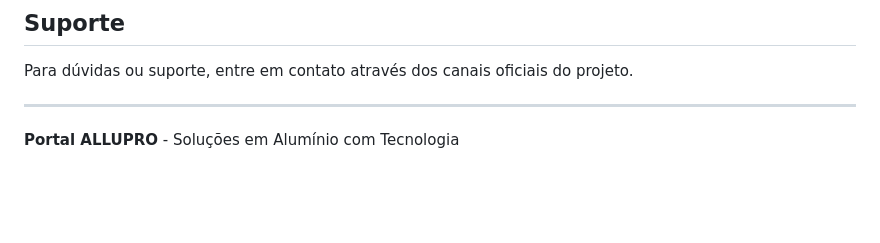
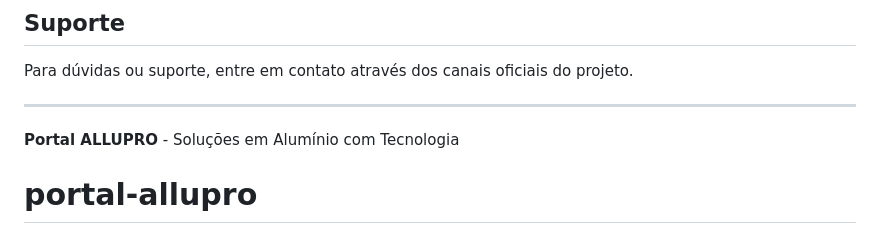
Before and after one commit to ranierinmoreira/portal-allupro, a Markdown page: README.md, the part around the change. Drawn GitHub-style; blank space fills up the shorter version.

Commit message:
primeiro commit

```diff
--- a/README.md
+++ b/README.md
@@ -173,3 +173,4 @@ Para dúvidas ou suporte, entre em contato através dos canais oficiais do proje
 ---
 
 **Portal ALLUPRO** - Soluções em Alumínio com Tecnologia
+# portal-allupro
```
